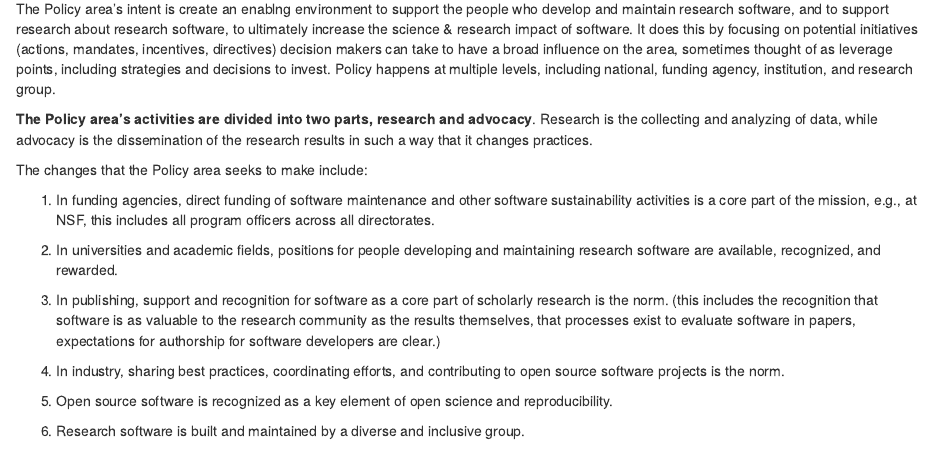
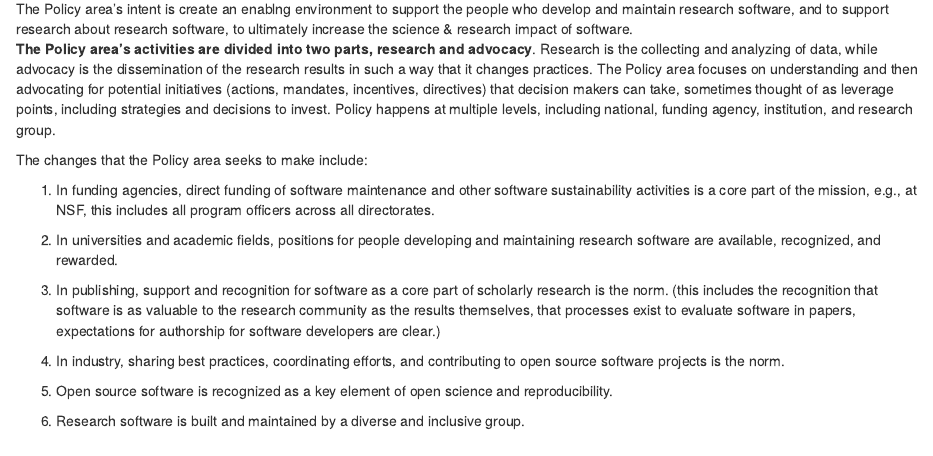
Before and after one commit to si2-urssi/plan, an R Markdown document (05-Policy.Rmd): the page in a window 1100 px wide, from 70 px down. Rendered offline with R 4.5, knitr and Pandoc, with nearby package versions; drawn as R Markdown's standard HTML page in place of the format the file asks for.

Commit message:
Update 05-Policy.Rmd

```diff
--- a/05-Policy.Rmd
+++ b/05-Policy.Rmd
@@ -2,14 +2,14 @@
 
 The Policy area’s intent is create an enablng environment to support the people who develop and maintain research software, and to
 support research about research software, to ultimately increase the science & research impact of
-software.  It does this by focusing on potential initiatives (actions, mandates, incentives, directives)
-decision makers can take to have a broad influence on the area, sometimes thought of as leverage points,
-including strategies and decisions to invest. Policy happens at multiple levels, including  national,
-funding agency, institution, and research group.
-
+software.
 **The Policy area's activities are divided into two parts, research and advocacy**.  Research is the collecting
 and analyzing of data, while advocacy is the dissemination of the research results in such a way that it
 changes practices.
+The Policy area focuses on understanding and then advocating for potential initiatives (actions, mandates, incentives, directives)
+that decision makers can take, sometimes thought of as leverage points,
+including strategies and decisions to invest. Policy happens at multiple levels, including  national,
+funding agency, institution, and research group.
 
 The changes that the Policy area seeks to make include:
 
```
